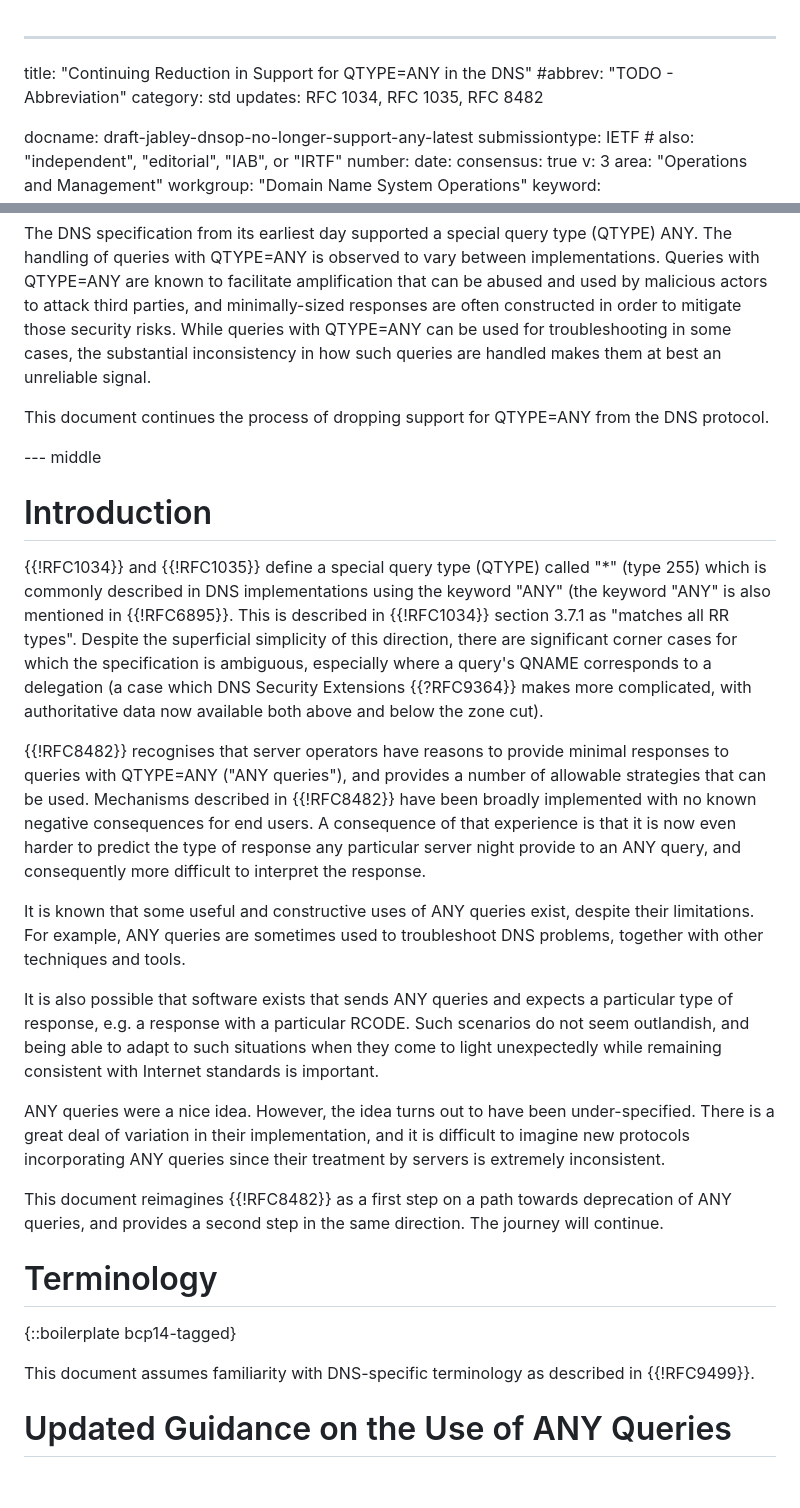
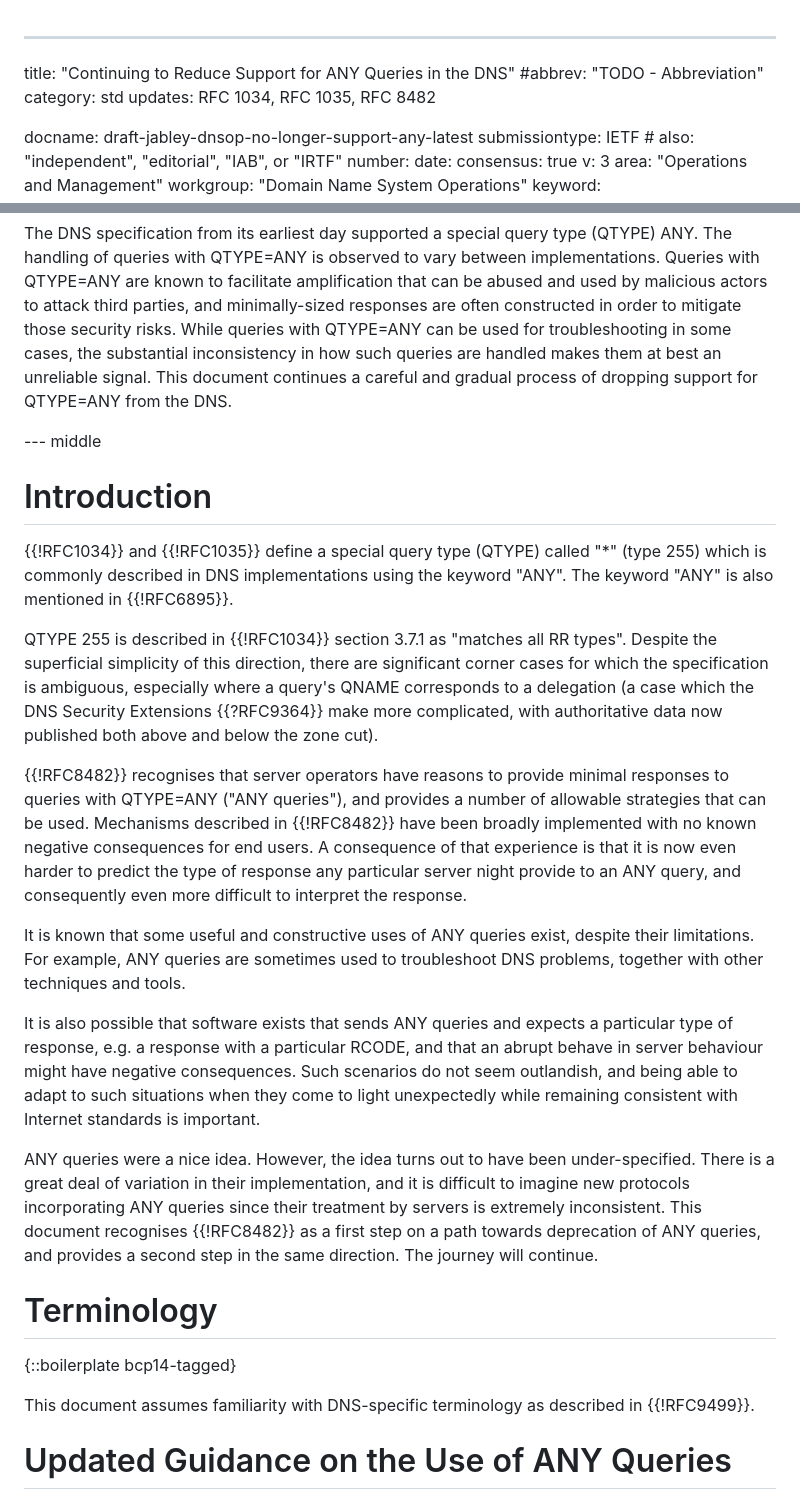
Before and after one commit to ableyjoe/draft-jabley-dnsop-no-longer-support-any, a Markdown page: draft-jabley-dnsop-no-longer-support-any.md, 2 parts joined by grey strips. GitHub-like rendering.

Commit message:
small adjustments in pitch may be necessary in order to maintain airspeed

```diff
--- a/draft-jabley-dnsop-no-longer-support-any.md
+++ b/draft-jabley-dnsop-no-longer-support-any.md
@@ -1,5 +1,5 @@
 ---
-title: "Continuing Reduction in Support for QTYPE=ANY in the DNS"
+title: "Continuing to Reduce Support for ANY Queries in the DNS"
 #abbrev: "TODO - Abbreviation"
 category: std
 updates: RFC 1034, RFC 1035, RFC 8482
@@ -48,10 +48,9 @@ by malicious actors to attack third parties, and minimally-sized
 responses are often constructed in order to mitigate those security
 risks.  While queries with QTYPE=ANY can be used for troubleshooting
 in some cases, the substantial inconsistency in how such queries
-are handled makes them at best an unreliable signal.
-
-This document continues the process of dropping support for QTYPE=ANY
-from the DNS protocol.
+are handled makes them at best an unreliable signal. This document
+continues a careful and gradual process of dropping support for
+QTYPE=ANY from the DNS.
 
 --- middle
 
@@ -59,14 +58,16 @@ from the DNS protocol.
 
 {{!RFC1034}} and {{!RFC1035}} define a special query type (QTYPE)
 called "*" (type 255) which is commonly described in DNS implementations
-using the keyword "ANY" (the keyword "ANY" is also mentioned in
-{{!RFC6895}}.  This is described in {{!RFC1034}} section 3.7.1 as
-"matches all RR types". Despite the superficial simplicity of this
-direction, there are significant corner cases for which the
-specification is ambiguous, especially where a query's QNAME
-corresponds to a delegation (a case which DNS Security Extensions
-{{?RFC9364}} makes more complicated, with authoritative data now
-available both above and below the zone cut).
+using the keyword "ANY". The keyword "ANY" is also mentioned in
+{{!RFC6895}}.
+
+QTYPE 255 is described in {{!RFC1034}} section 3.7.1 as "matches
+all RR types". Despite the superficial simplicity of this direction,
+there are significant corner cases for which the specification is
+ambiguous, especially where a query's QNAME corresponds to a
+delegation (a case which the DNS Security Extensions {{?RFC9364}}
+make more complicated, with authoritative data now published both
+above and below the zone cut).
 
 {{!RFC8482}} recognises that server operators have reasons to provide
 minimal responses to queries with QTYPE=ANY ("ANY queries"), and
@@ -75,7 +76,7 @@ described in {{!RFC8482}} have been broadly implemented with no
 known negative consequences for end users. A consequence of that
 experience is that it is now even harder to predict the type of
 response any particular server night provide to an ANY query, and
-consequently more difficult to interpret the response.
+consequently even more difficult to interpret the response.
 
 It is known that some useful and constructive uses of ANY queries
 exist, despite their limitations. For example, ANY queries are
@@ -84,27 +85,27 @@ techniques and tools.
 
 It is also possible that software exists that sends ANY queries and
 expects a particular type of response, e.g. a response with a
-particular RCODE. Such scenarios do not seem outlandish, and being
-able to adapt to such situations when they come to light unexpectedly
-while remaining consistent with Internet standards is important.
+particular RCODE, and that an abrupt behave in server behaviour
+might have negative consequences. Such scenarios do not seem
+outlandish, and being able to adapt to such situations when they
+come to light unexpectedly while remaining consistent with Internet
+standards is important.
 
 ANY queries were a nice idea. However, the idea turns out to have
 been under-specified. There is a great deal of variation in their
 implementation, and it is difficult to imagine new protocols
 incorporating ANY queries since their treatment by servers is
-extremely inconsistent.
-
-This document reimagines {{!RFC8482}} as a first step on a path
-towards deprecation of ANY queries, and provides a second step in
-the same direction. The journey will continue.
+extremely inconsistent. This document recognises {{!RFC8482}} as a
+first step on a path towards deprecation of ANY queries, and provides
+a second step in the same direction. The journey will continue.
 
 
 # Terminology
 
 {::boilerplate bcp14-tagged}
 
-This document assumes familiarity with DNS-specific terminology as described
-in {{!RFC9499}}.
+This document assumes familiarity with DNS-specific terminology as
+described in {{!RFC9499}}.
 
 
 # Updated Guidance on the Use of ANY Queries
```
Also changed, not shown: other parts of draft-jabley-dnsop-no-longer-support-any.md (+2 -2 lines).
